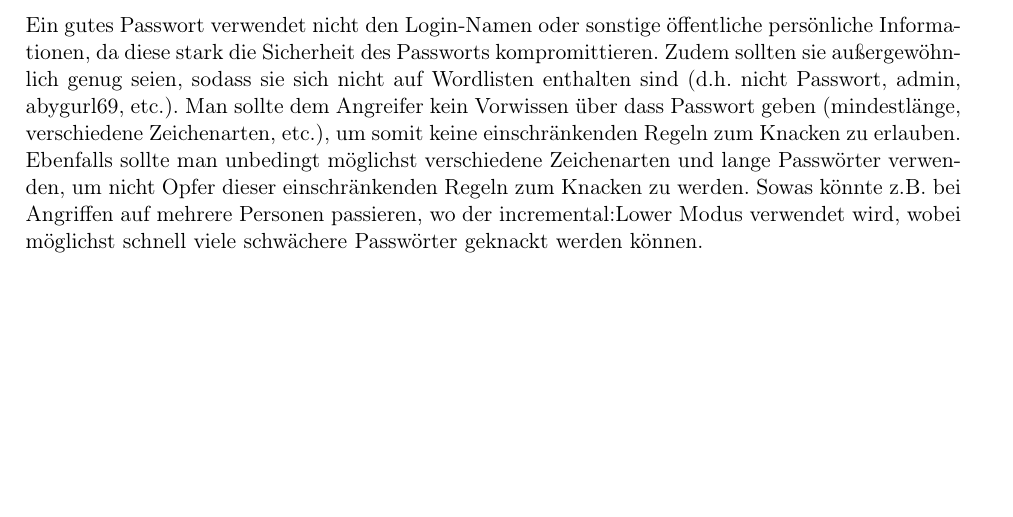
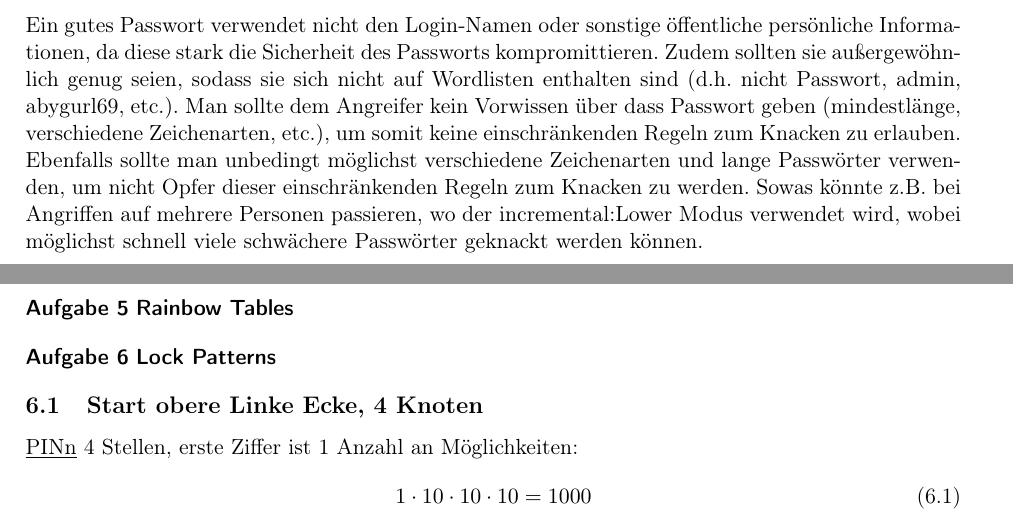
Before and after one commit to ceo-rumi/Human-Factors-Hausaufgabe-SS2021, a LaTeX document (Hausaufgabe 1/HumSecPRi_HW_1.tex, which reads Hausaufgabe 1/Aufgabe6.tex): part of page 5 of 5 before the commit and two parts of pages 5 and 6 of 6 after it, the two joined at a grey line, cut so that both start at the same text, the shorter picture padded with empty space. Compiled offline with pdfLaTeX.

Commit message:
Aufgabe6 begin

```diff
--- /dev/null
+++ b/Hausaufgabe 1/Aufgabe6.tex
@@ -0,0 +1,8 @@
+\subsection{Start obere Linke Ecke, 4 Knoten}
+
+\underline{PINn}
+4 Stellen, erste Ziffer ist 1
+Anzahl an Möglichkeiten:
+\begin{equation}
+1 \cdot 10 \cdot 10 \cdot 10 = 1000
+\end{equation}
--- a/Hausaufgabe 1/HumSecPRi_HW_1.tex
+++ b/Hausaufgabe 1/HumSecPRi_HW_1.tex
@@ -11,4 +11,7 @@
 	\section{bcrypt}
 	\section{John The Ripper}
 	\input{Aufgabe4.tex}
+	\section{Rainbow Tables}
+	\section{Lock Patterns}
+	\input{Aufgabe6.tex}
 \end{document}
```
